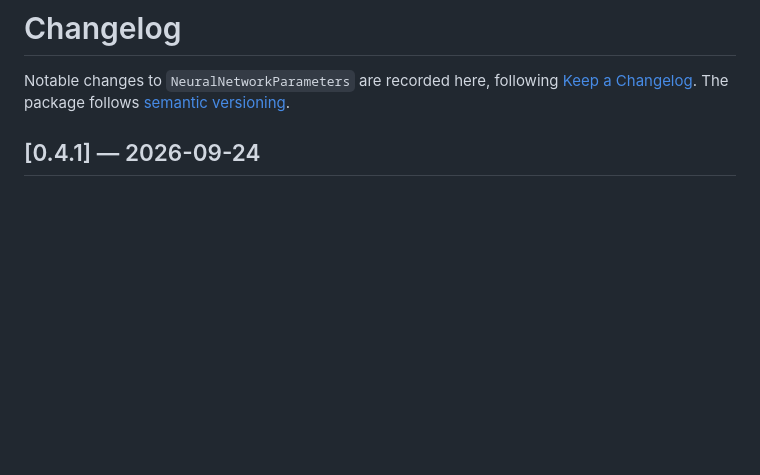
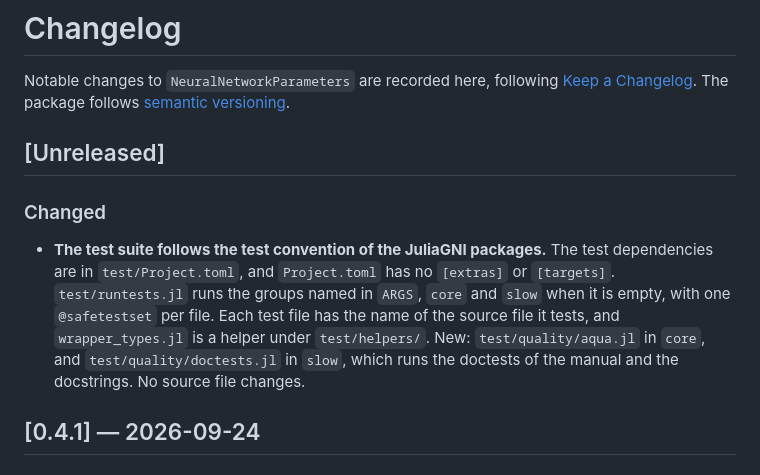
Before and after one commit to JuliaGNI/NeuralNetworkParameters.jl, a Markdown page: CHANGELOG.md, the part around the change. Drawn GitHub-style; blank space fills up the shorter version.

Commit message:
Record the test migration in the CHANGELOG
Co-Authored-By: Claude Opus 5.5 (1M context) <noreply@anthropic.com>

```diff
--- a/CHANGELOG.md
+++ b/CHANGELOG.md
@@ -3,6 +3,17 @@
 Notable changes to `NeuralNetworkParameters` are recorded here, following
 [Keep a Changelog](https://keepachangelog.com/en/1.1.0/). The package follows
 [semantic versioning](https://semver.org/spec/v2.0.0.html).
+
+## [Unreleased]
+
+### Changed
+
+- **The test suite follows the test convention of the JuliaGNI packages.** The test dependencies are
+  in `test/Project.toml`, and `Project.toml` has no `[extras]` or `[targets]`. `test/runtests.jl`
+  runs the groups named in `ARGS`, `core` and `slow` when it is empty, with one `@safetestset` per
+  file. Each test file has the name of the source file it tests, and `wrapper_types.jl` is a helper
+  under `test/helpers/`. New: `test/quality/aqua.jl` in `core`, and `test/quality/doctests.jl` in
+  `slow`, which runs the doctests of the manual and the docstrings. No source file changes.
 
 ## [0.4.1] — 2026-09-24
 
```
